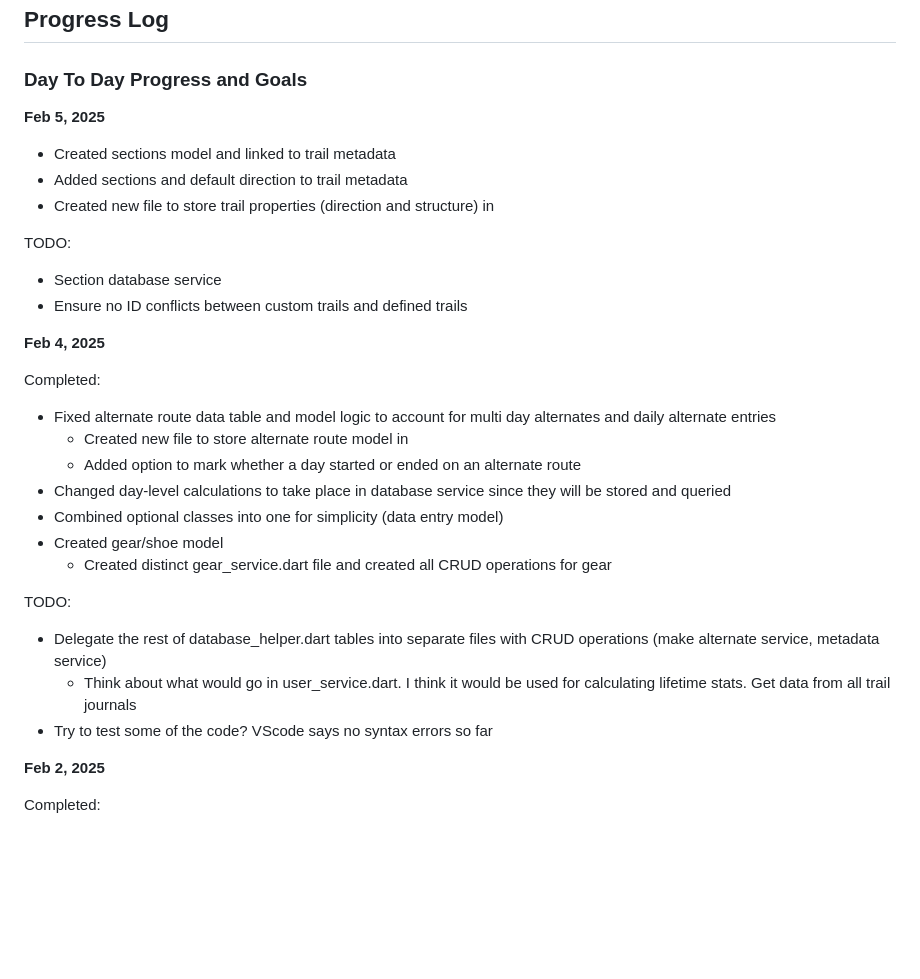
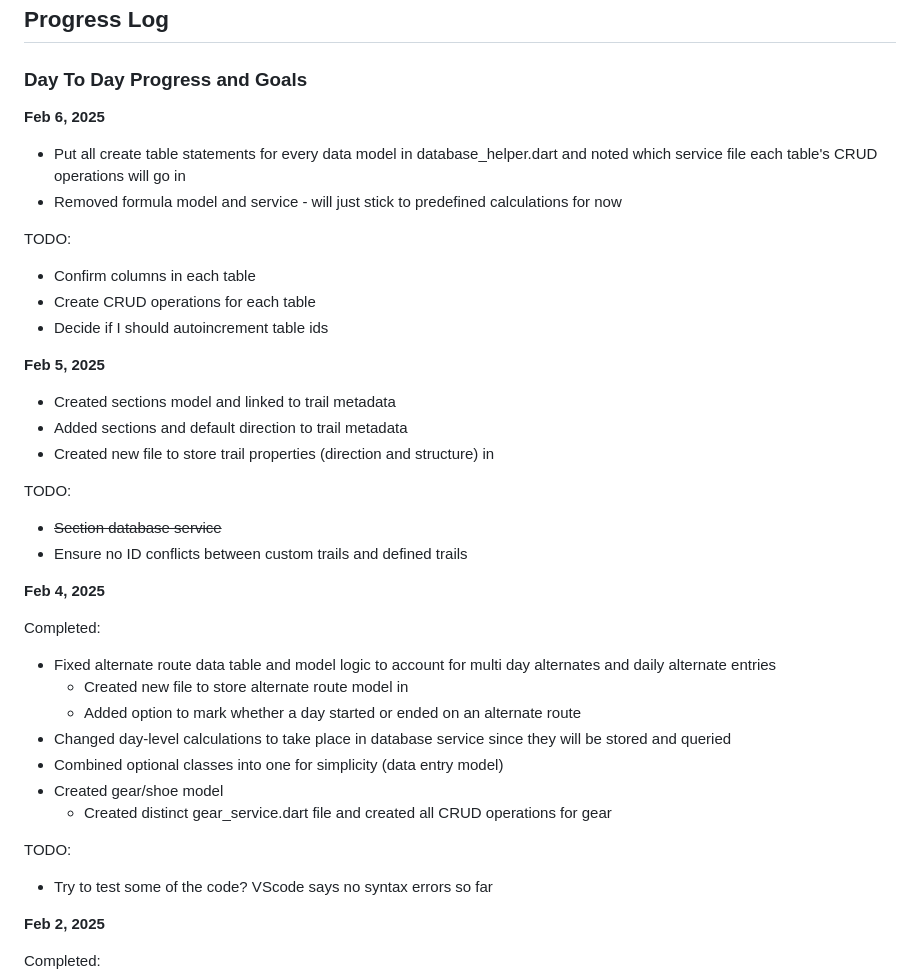
Before and after one commit to isabelleduplessis/thru_hike_tracker, a Markdown page: README.md, the part around the change. Rendered like a GitHub page; blank space fills up the shorter version.

Commit message:
Updated progress log

```diff
--- a/README.md
+++ b/README.md
@@ -7,13 +7,22 @@ Thru-Hike Tracker is an app designed to allow thru-hikers to track their hikes,
 ### Day To Day Progress and Goals
 
 
+**Feb 6, 2025**
+* Put all create table statements for every data model in database_helper.dart and noted which service file each table's CRUD operations will go in
+* Removed formula model and service - will just stick to predefined calculations for now
+
+TODO:
+* Confirm columns in each table
+* Create CRUD operations for each table
+* Decide if I should autoincrement table ids
+
 **Feb 5, 2025**
 * Created sections model and linked to trail metadata
 * Added sections and default direction to trail metadata
 * Created new file to store trail properties (direction and structure) in
 
 TODO:
-* Section database service
+* ~~Section database service~~
 * Ensure no ID conflicts between custom trails and defined trails
 
 
@@ -30,8 +39,6 @@ Completed:
     * Created distinct gear_service.dart file and created all CRUD operations for gear
 
 TODO:
-* Delegate the rest of database_helper.dart tables into separate files with CRUD operations (make alternate service, metadata service)
-    * Think about what would go in user_service.dart. I think it would be used for calculating lifetime stats. Get data from all trail journals
 * Try to test some of the code? VScode says no syntax errors so far
 
 
```
